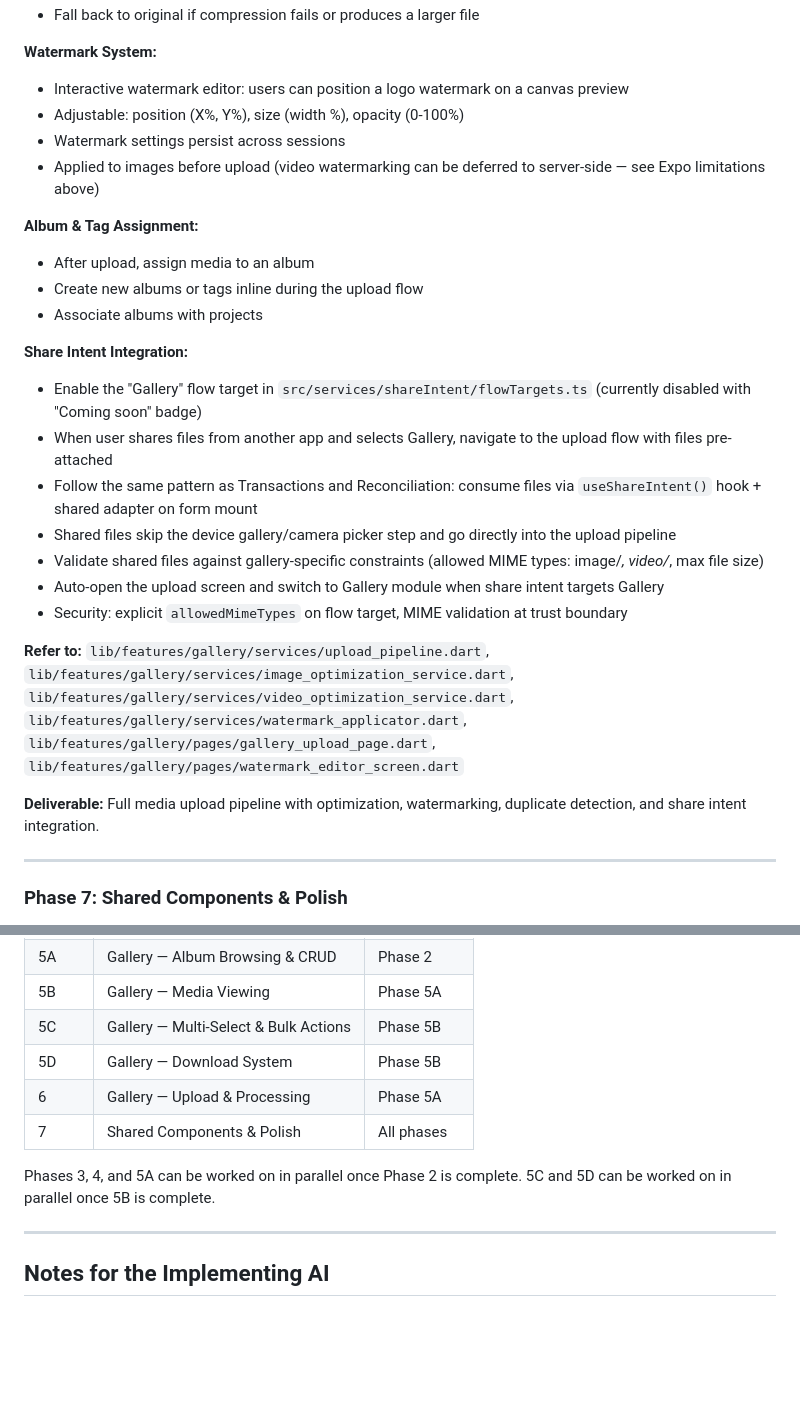
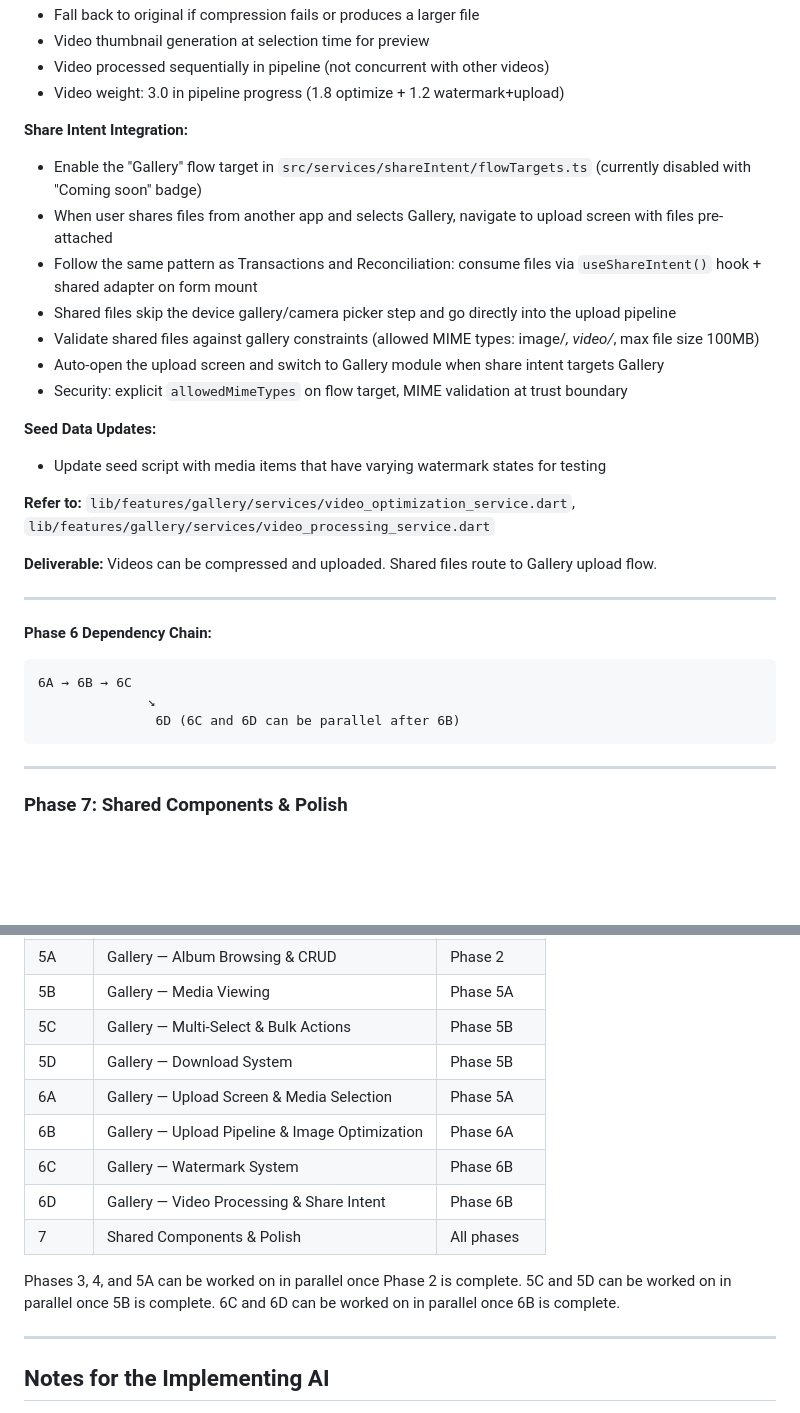
Before and after one commit to Ruqaqa/ruqaqa-mobile-app, a Markdown page: EXPO_MIGRATION_PLAN.md, 2 parts joined by grey strips. Rendered like a GitHub page; blank space fills up the shorter version.

````diff
--- a/EXPO_MIGRATION_PLAN.md
+++ b/EXPO_MIGRATION_PLAN.md
@@ -390,28 +502,32 @@ Update seed data as sub-phases progress:
 - Fall back to original if compression fails or produces a larger file
-
-**Watermark System:**
-- Interactive watermark editor: users can position a logo watermark on a canvas preview
-- Adjustable: position (X%, Y%), size (width %), opacity (0-100%)
-- Watermark settings persist across sessions
-- Applied to images before upload (video watermarking can be deferred to server-side — see Expo limitations above)
-
-**Album & Tag Assignment:**
-- After upload, assign media to an album
-- Create new albums or tags inline during the upload flow
-- Associate albums with projects
+- Video thumbnail generation at selection time for preview
+- Video processed sequentially in pipeline (not concurrent with other videos)
+- Video weight: 3.0 in pipeline progress (1.8 optimize + 1.2 watermark+upload)
 
 **Share Intent Integration:**
 - Enable the "Gallery" flow target in `src/services/shareIntent/flowTargets.ts` (currently disabled with "Coming soon" badge)
-- When user shares files from another app and selects Gallery, navigate to the upload flow with files pre-attached
+- When user shares files from another app and selects Gallery, navigate to upload screen with files pre-attached
 - Follow the same pattern as Transactions and Reconciliation: consume files via `useShareIntent()` hook + shared adapter on form mount
 - Shared files skip the device gallery/camera picker step and go directly into the upload pipeline
-- Validate shared files against gallery-specific constraints (allowed MIME types: image/*, video/*, max file size)
+- Validate shared files against gallery constraints (allowed MIME types: image/*, video/*, max file size 100MB)
 - Auto-open the upload screen and switch to Gallery module when share intent targets Gallery
 - Security: explicit `allowedMimeTypes` on flow target, MIME validation at trust boundary
 
-**Refer to:** `lib/features/gallery/services/upload_pipeline.dart`, `lib/features/gallery/services/image_optimization_service.dart`, `lib/features/gallery/services/video_optimization_service.dart`, `lib/features/gallery/services/watermark_applicator.dart`, `lib/features/gallery/pages/gallery_upload_page.dart`, `lib/features/gallery/pages/watermark_editor_screen.dart`
+**Seed Data Updates:**
+- Update seed script with media items that have varying watermark states for testing
 
-**Deliverable:** Full media upload pipeline with optimization, watermarking, duplicate detection, and share intent integration.
+**Refer to:** `lib/features/gallery/services/video_optimization_service.dart`, `lib/features/gallery/services/video_processing_service.dart`
+
+**Deliverable:** Videos can be compressed and uploaded. Shared files route to Gallery upload flow.
+
+---
+
+**Phase 6 Dependency Chain:**
+```
+6A → 6B → 6C
+              ↘
+               6D (6C and 6D can be parallel after 6B)
+```
 
 ---
 
@@ -450,10 +566,13 @@ Update seed data as sub-phases progress:
 | 5B | Gallery — Media Viewing | Phase 5A |
 | 5C | Gallery — Multi-Select & Bulk Actions | Phase 5B |
 | 5D | Gallery — Download System | Phase 5B |
-| 6 | Gallery — Upload & Processing | Phase 5A |
+| 6A | Gallery — Upload Screen & Media Selection | Phase 5A |
+| 6B | Gallery — Upload Pipeline & Image Optimization | Phase 6A |
+| 6C | Gallery — Watermark System | Phase 6B |
+| 6D | Gallery — Video Processing & Share Intent | Phase 6B |
 | 7 | Shared Components & Polish | All phases |
 
-Phases 3, 4, and 5A can be worked on in parallel once Phase 2 is complete. 5C and 5D can be worked on in parallel once 5B is complete.
+Phases 3, 4, and 5A can be worked on in parallel once Phase 2 is complete. 5C and 5D can be worked on in parallel once 5B is complete. 6C and 6D can be worked on in parallel once 6B is complete.
 
 ---
 
````
Also changed, not shown: other parts of EXPO_MIGRATION_PLAN.md (+129 -17 lines).
